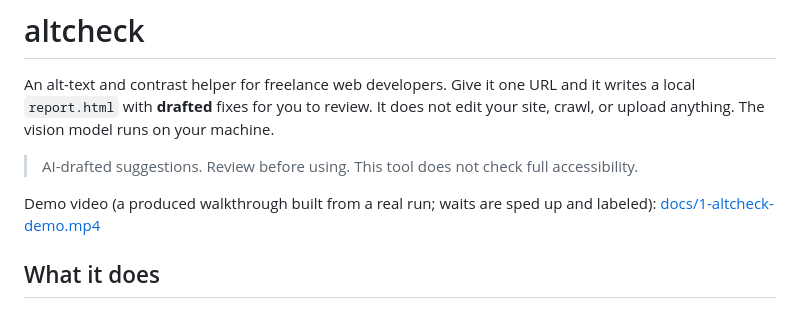
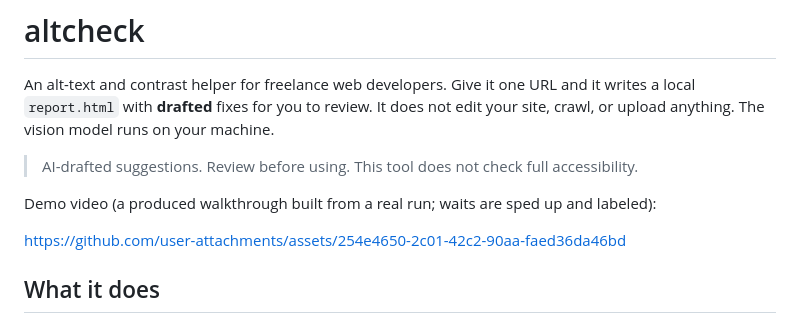
Before and after one commit to DhanushNehru/altcheck, a Markdown page: README.md, the part around the change. Drawn GitHub-style.

Commit message:
Embed demo video inline in README
Use a GitHub user-attachments URL so the demo video plays inline on the README.

```diff
--- a/README.md
+++ b/README.md
@@ -4,7 +4,11 @@ An alt-text and contrast helper for freelance web developers. Give it one URL an
 
 > AI-drafted suggestions. Review before using. This tool does not check full accessibility.
 
-Demo video (a produced walkthrough built from a real run; waits are sped up and labeled): [docs/1-altcheck-demo.mp4](docs/1-altcheck-demo.mp4)
+Demo video (a produced walkthrough built from a real run; waits are sped up and labeled):
+
+
+
+https://github.com/user-attachments/assets/254e4650-2c01-42c2-90aa-faed36da46bd
 
 ## What it does
 
```
